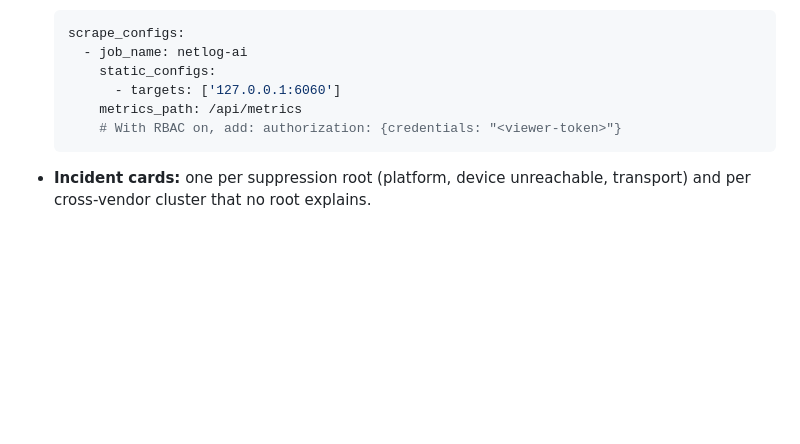
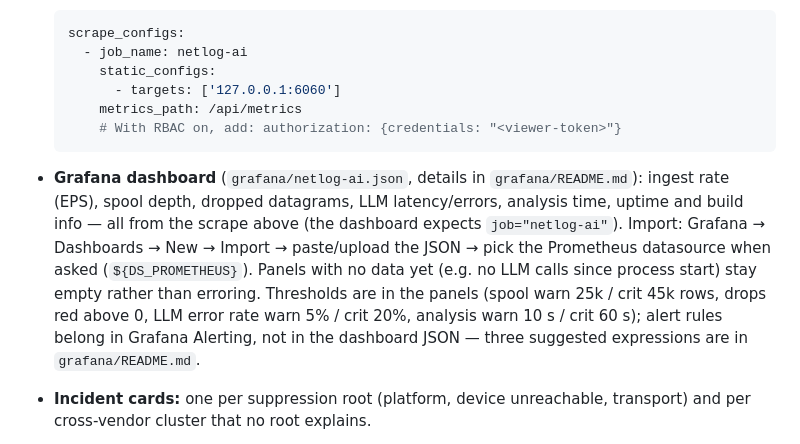
Before and after one commit to gesh75/netlog-ai, a Markdown page: docs/OPERATIONS.md, the part around the change. Rendered like a GitHub page; blank space fills up the shorter version.

````diff
--- a/docs/OPERATIONS.md
+++ b/docs/OPERATIONS.md
@@ -383,6 +383,18 @@ Add a case by dropping a JSON file with `logs`, optional `configs` / `golden` /
       # With RBAC on, add: authorization: {credentials: "<viewer-token>"}
   ```
 
+* **Grafana dashboard** (`grafana/netlog-ai.json`, details in `grafana/README.md`):
+  ingest rate (EPS), spool depth, dropped datagrams, LLM latency/errors,
+  analysis time, uptime and build info — all from the scrape above (the
+  dashboard expects `job="netlog-ai"`). Import: Grafana → Dashboards →
+  New → Import → paste/upload the JSON → pick the Prometheus datasource
+  when asked (`${DS_PROMETHEUS}`). Panels with no data yet (e.g. no LLM
+  calls since process start) stay empty rather than erroring. Thresholds
+  are in the panels (spool warn 25k / crit 45k rows, drops red above 0,
+  LLM error rate warn 5% / crit 20%, analysis warn 10 s / crit 60 s);
+  alert rules belong in Grafana Alerting, not in the dashboard JSON —
+  three suggested expressions are in `grafana/README.md`.
+
 * **Incident cards:** one per suppression root (platform, device unreachable, transport) and per cross-vendor cluster that no root explains.
   * Each card shows the shared peer IPs, ASNs, tunnels, VRFs, /30–/31 subnets and interfaces.
   * The suppressed downstream alerts are behind an expandable section.
````
Also changed, not shown: CHANGELOG.md (+12 -0 lines).
